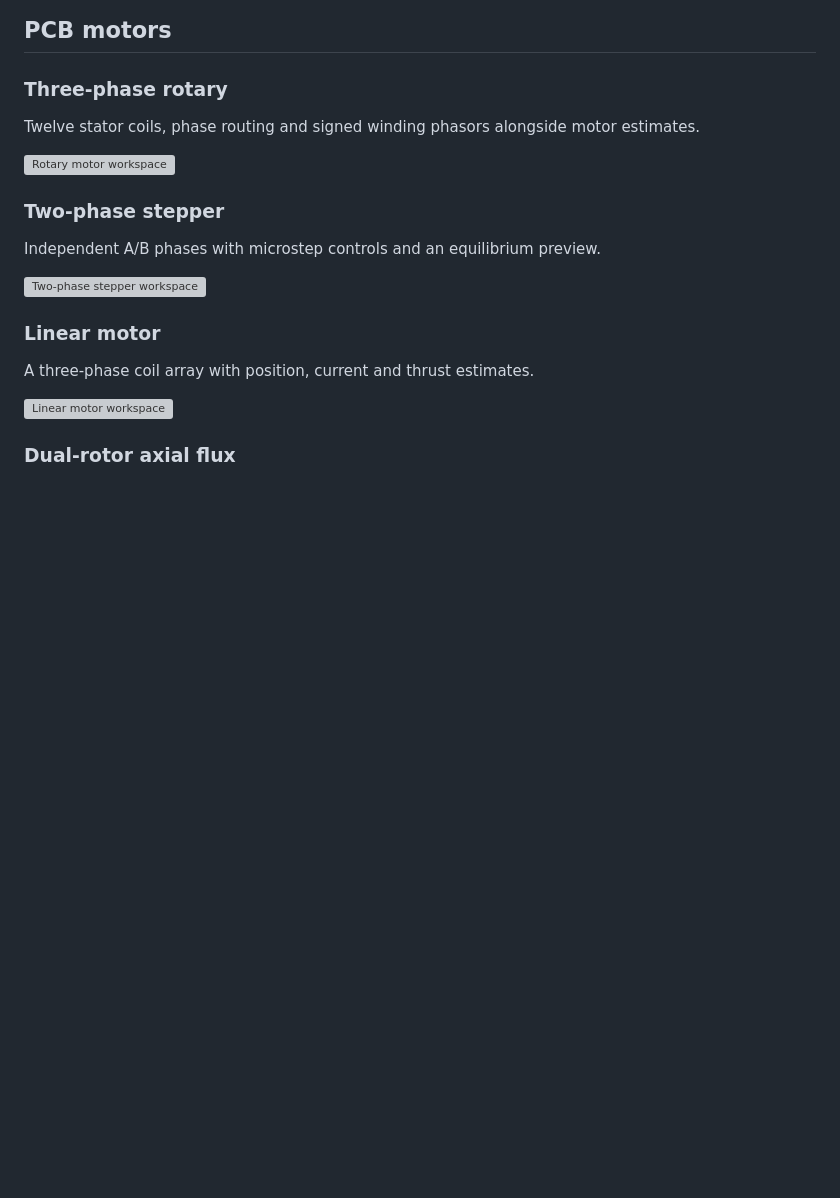
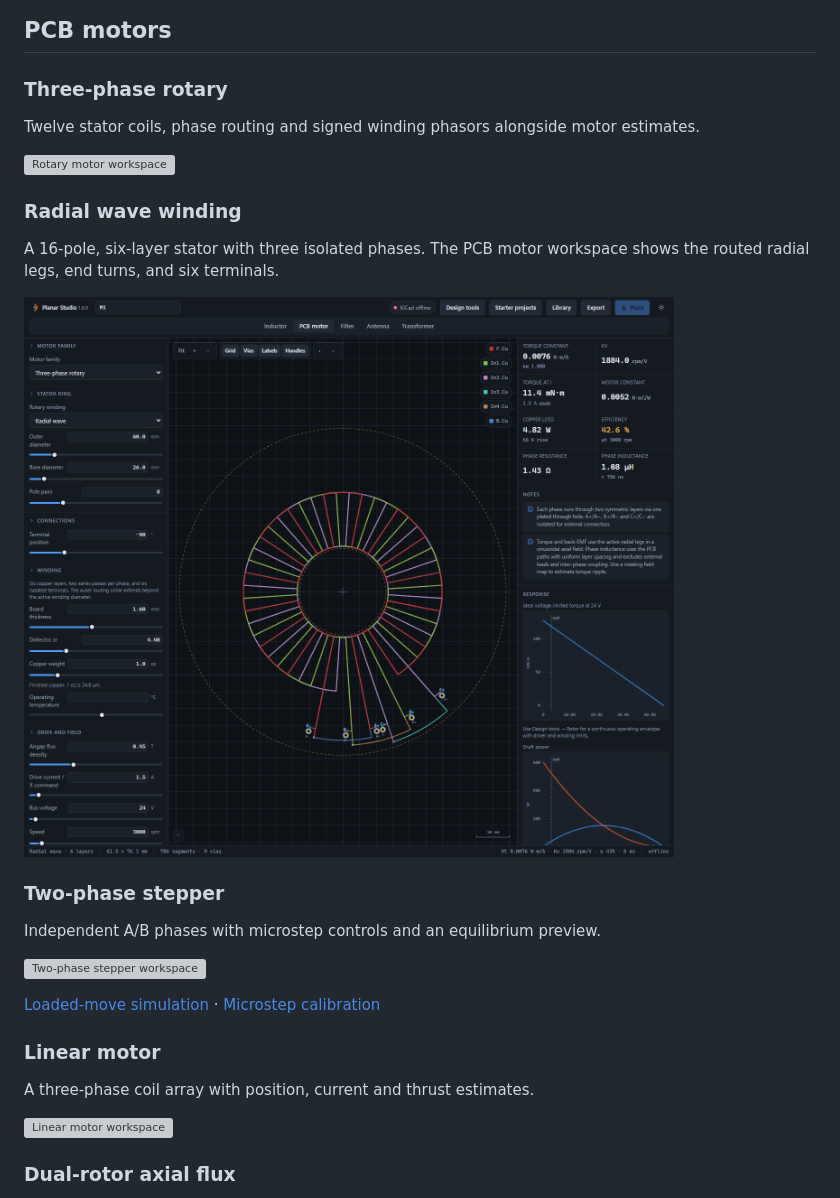
Before and after one commit to jonahsaunders/planar-studio, a Markdown page: docs/gallery.md, the part around one of its changes. Rendered like a GitHub page; pictures changed too: docs/screenshots/experimental/motor-radial-wave.png (added); blank space fills up the shorter version; grey boxes are pictures that could not be loaded.

```diff
--- a/docs/gallery.md
+++ b/docs/gallery.md
@@ -54,11 +54,20 @@ estimates.
 
 [![Rotary motor workspace](screenshot-motor.png)](screenshot-motor.png)
 
+### Radial wave winding
+
+A 16-pole, six-layer stator with three isolated phases. The PCB motor workspace
+shows the routed radial legs, end turns, and six terminals.
+
+[![Radial wave winding with the six-layer copper preview and rotary motor readouts](screenshots/experimental/motor-radial-wave.png)](screenshots/experimental/motor-radial-wave.png)
+
 ### Two-phase stepper
 
 Independent A/B phases with microstep controls and an equilibrium preview.
 
 [![Two-phase stepper workspace](screenshot-motor-stepper.png)](screenshot-motor-stepper.png)
+
+[Loaded-move simulation](#loaded-stepper-move) · [Microstep calibration](#stepper-microstep-calibration)
 
 ### Linear motor
 
```
Also changed, not shown: other parts of docs/gallery.md (+16 -0 lines), README.md (+4 -0 lines), docs/development.md (+4 -1 lines), docs/screenshots/experimental/stepper-loaded-move.png (added), docs/screenshots/experimental/stepper-microstep-calibration.png (added), 3 other files.
